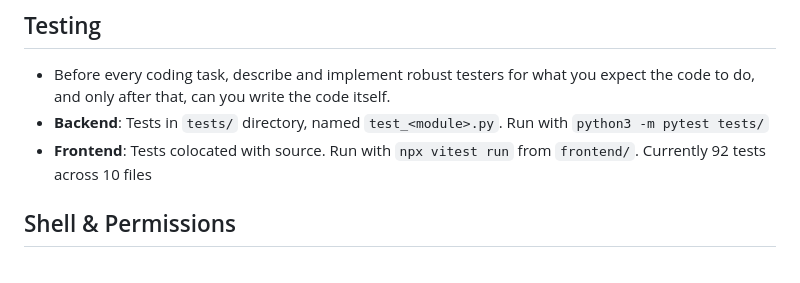
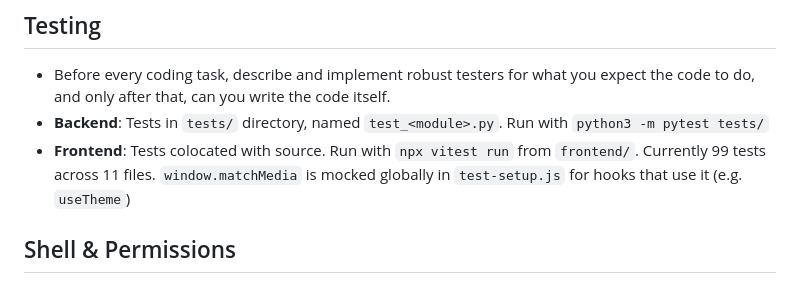
Before and after one commit to shreyasnat2804/focus_groups, a Markdown page: .claude/CLAUDE.md, the part around the change. GitHub-like rendering.

Commit message:
Update CLAUDE.md: test count and matchMedia mock note

```diff
--- a/.claude/CLAUDE.md
+++ b/.claude/CLAUDE.md
@@ -78,7 +78,7 @@ Reddit (PRAW) → Postgres (raw posts)
 
 - Before every coding task, describe and implement robust testers for what you expect the code to do, and only after that, can you write the code itself.
 - **Backend**: Tests in `tests/` directory, named `test_<module>.py`. Run with `python3 -m pytest tests/`
-- **Frontend**: Tests colocated with source. Run with `npx vitest run` from `frontend/`. Currently 92 tests across 10 files
+- **Frontend**: Tests colocated with source. Run with `npx vitest run` from `frontend/`. Currently 99 tests across 11 files. `window.matchMedia` is mocked globally in `test-setup.js` for hooks that use it (e.g. `useTheme`)
 
 ## Shell & Permissions
 
```
